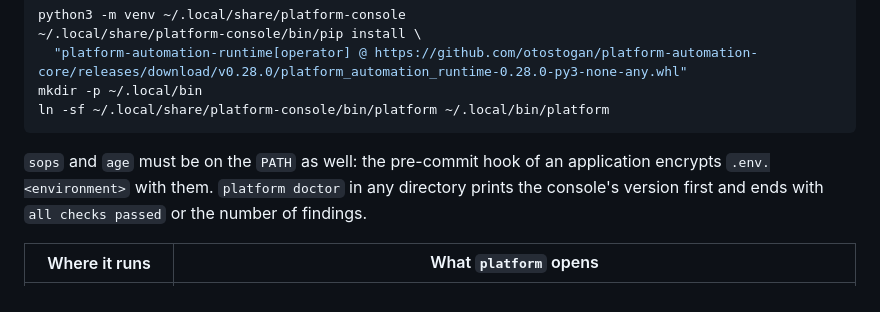
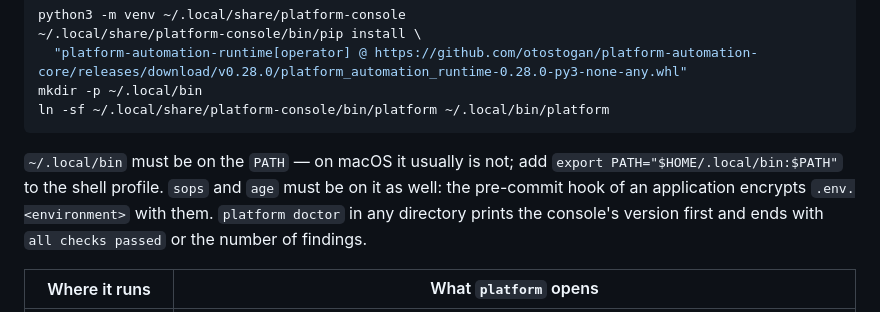
Before and after one commit to otostogan/platform-automation-core, a Markdown page: README.md, the part around the change. GitHub-like rendering.

Commit message:
docs: the console install says to put ~/.local/bin on the PATH

````diff
--- a/README.md
+++ b/README.md
@@ -97,8 +97,10 @@ mkdir -p ~/.local/bin
 ln -sf ~/.local/share/platform-console/bin/platform ~/.local/bin/platform
 ```
 
-`sops` and `age` must be on the `PATH` as well: the pre-commit hook of an
-application encrypts `.env.<environment>` with them. `platform doctor` in any
+`~/.local/bin` must be on the `PATH` — on macOS it usually is not; add
+`export PATH="$HOME/.local/bin:$PATH"` to the shell profile. `sops` and
+`age` must be on it as well: the pre-commit hook of an application encrypts
+`.env.<environment>` with them. `platform doctor` in any
 directory prints the console's version first and ends with `all checks
 passed` or the number of findings.
 
````
